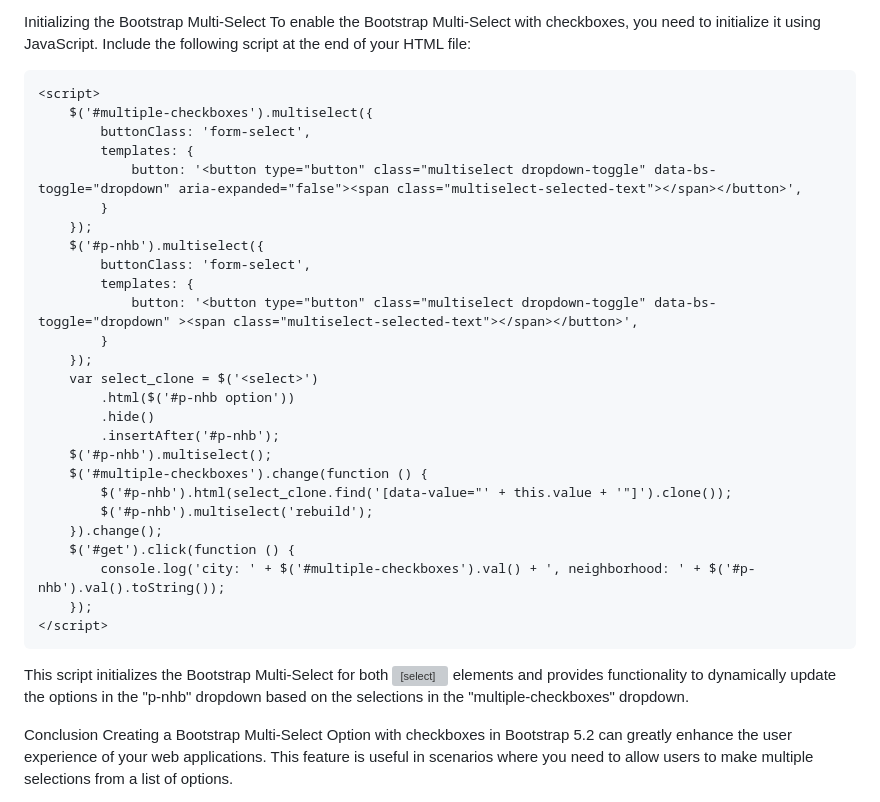
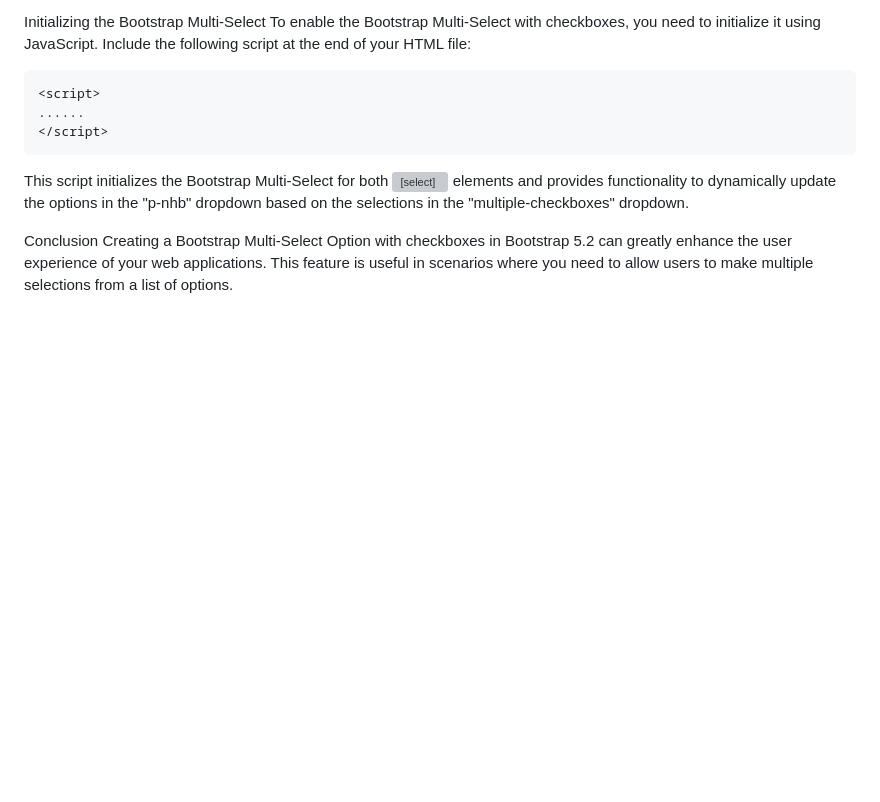
Before and after one commit to sammulla47/bootstrap-multiselect-solution, a Markdown page: README.md, the part around the change. Rendered like a GitHub page; blank space fills up the shorter version; grey boxes are pictures that could not be loaded.

````diff
--- a/README.md
+++ b/README.md
@@ -46,30 +46,7 @@ To enable the Bootstrap Multi-Select with checkboxes, you need to initialize it
 
 ```
 <script>
-    $('#multiple-checkboxes').multiselect({
-        buttonClass: 'form-select',
-        templates: {
-            button: '<button type="button" class="multiselect dropdown-toggle" data-bs-toggle="dropdown" aria-expanded="false"><span class="multiselect-selected-text"></span></button>',
-        }
-    });
-    $('#p-nhb').multiselect({
-        buttonClass: 'form-select',
-        templates: {
-            button: '<button type="button" class="multiselect dropdown-toggle" data-bs-toggle="dropdown" ><span class="multiselect-selected-text"></span></button>',
-        }
-    });
-    var select_clone = $('<select>')
-        .html($('#p-nhb option'))
-        .hide()
-        .insertAfter('#p-nhb');
-    $('#p-nhb').multiselect();
-    $('#multiple-checkboxes').change(function () {
-        $('#p-nhb').html(select_clone.find('[data-value="' + this.value + '"]').clone());
-        $('#p-nhb').multiselect('rebuild');
-    }).change();
-    $('#get').click(function () {
-        console.log('city: ' + $('#multiple-checkboxes').val() + ', neighborhood: ' + $('#p-nhb').val().toString());
-    });
+......
 </script>
 ```
 This script initializes the Bootstrap Multi-Select for both <select> elements and provides functionality to dynamically update the options in the "p-nhb" dropdown based on the selections in the "multiple-checkboxes" dropdown.
````
